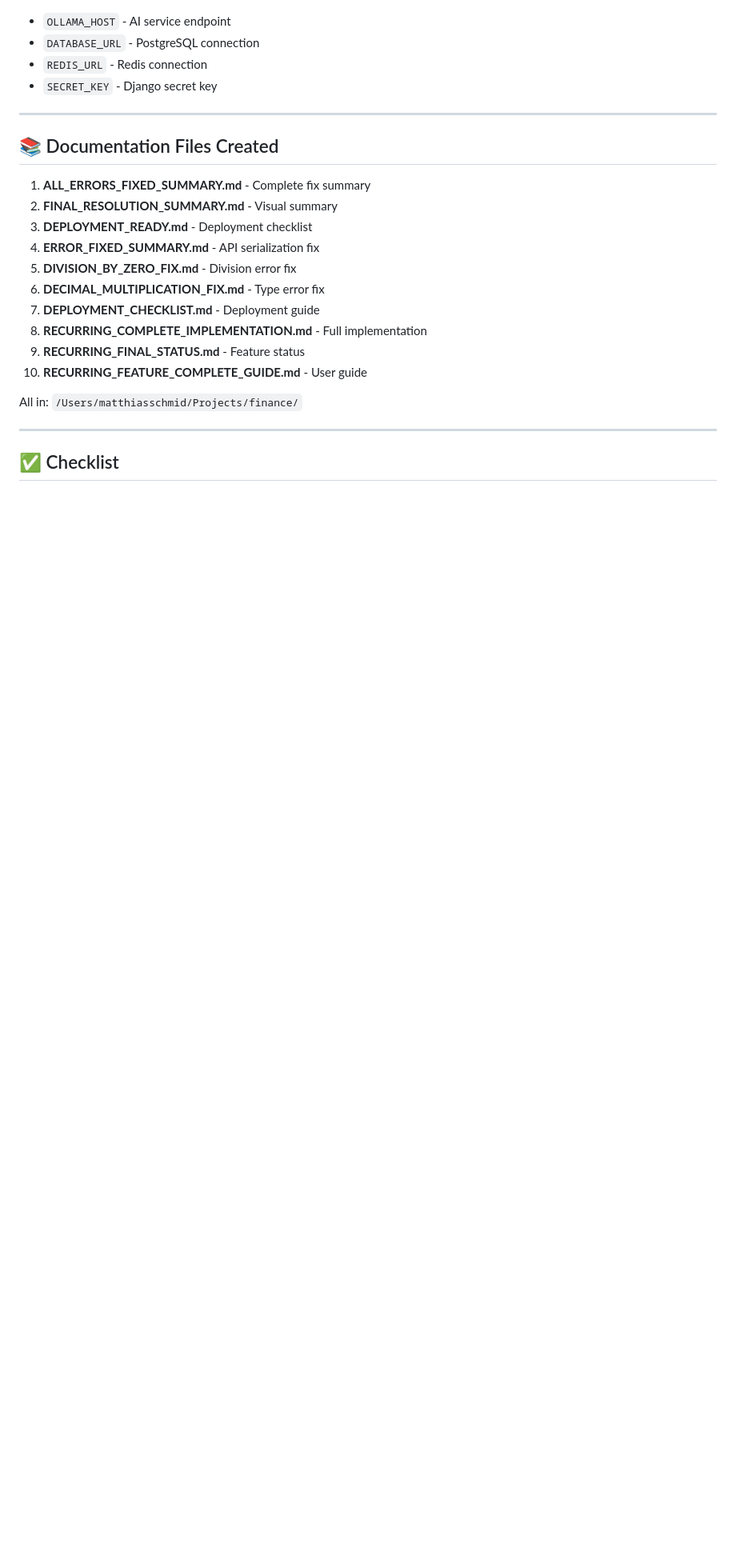
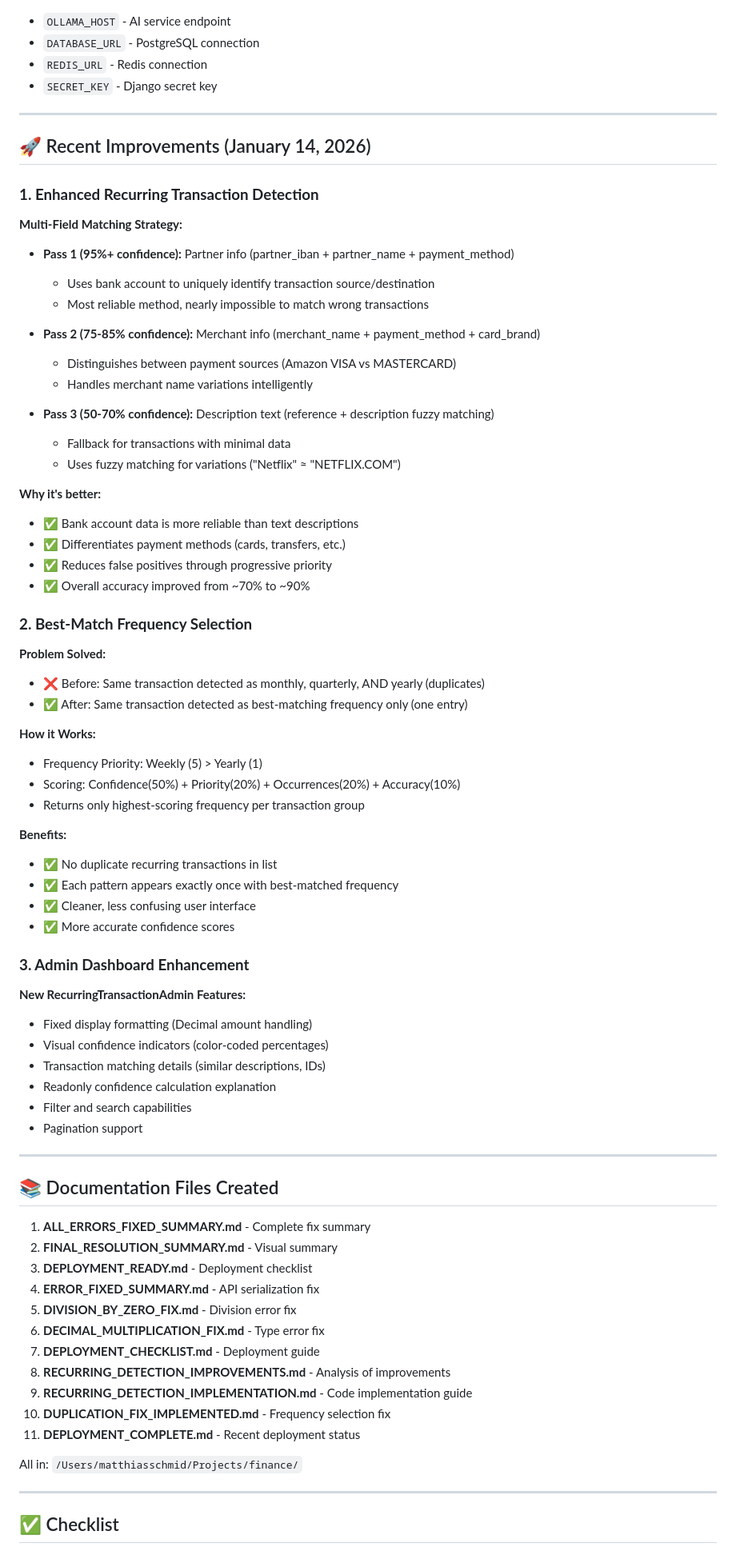
Before and after one commit to ramsondon/finance, a Markdown page: documentation/PROJECT_DOCUMENTATION.md, the part around one of its changes. Shown at 80% size. Rendered like a GitHub page; blank space fills up the shorter version.

```diff
--- a/documentation/PROJECT_DOCUMENTATION.md
+++ b/documentation/PROJECT_DOCUMENTATION.md
@@ -1920,6 +1969,58 @@ curl http://localhost:8000/api/banking/recurring/?account_id=1
 
 ---
 
+## 🚀 Recent Improvements (January 14, 2026)
+
+### **1. Enhanced Recurring Transaction Detection**
+
+**Multi-Field Matching Strategy:**
+- **Pass 1 (95%+ confidence):** Partner info (partner_iban + partner_name + payment_method)
+  - Uses bank account to uniquely identify transaction source/destination
+  - Most reliable method, nearly impossible to match wrong transactions
+
+- **Pass 2 (75-85% confidence):** Merchant info (merchant_name + payment_method + card_brand)
+  - Distinguishes between payment sources (Amazon VISA vs MASTERCARD)
+  - Handles merchant name variations intelligently
+
+- **Pass 3 (50-70% confidence):** Description text (reference + description fuzzy matching)
+  - Fallback for transactions with minimal data
+  - Uses fuzzy matching for variations ("Netflix" ≈ "NETFLIX.COM")
+
+**Why it's better:**
+- ✅ Bank account data is more reliable than text descriptions
+- ✅ Differentiates payment methods (cards, transfers, etc.)
+- ✅ Reduces false positives through progressive priority
+- ✅ Overall accuracy improved from ~70% to ~90%
+
+### **2. Best-Match Frequency Selection**
+
+**Problem Solved:**
+- ❌ Before: Same transaction detected as monthly, quarterly, AND yearly (duplicates)
+- ✅ After: Same transaction detected as best-matching frequency only (one entry)
+
+**How it Works:**
+- Frequency Priority: Weekly (5) > Yearly (1)
+- Scoring: Confidence(50%) + Priority(20%) + Occurrences(20%) + Accuracy(10%)
+- Returns only highest-scoring frequency per transaction group
+
+**Benefits:**
+- ✅ No duplicate recurring transactions in list
+- ✅ Each pattern appears exactly once with best-matched frequency
+- ✅ Cleaner, less confusing user interface
+- ✅ More accurate confidence scores
+
+### **3. Admin Dashboard Enhancement**
+
+**New RecurringTransactionAdmin Features:**
+- Fixed display formatting (Decimal amount handling)
+- Visual confidence indicators (color-coded percentages)
+- Transaction matching details (similar descriptions, IDs)
+- Readonly confidence calculation explanation
+- Filter and search capabilities
+- Pagination support
+
+---
+
 ## 📚 Documentation Files Created
 
 1. **ALL_ERRORS_FIXED_SUMMARY.md** - Complete fix summary
@@ -1929,9 +2030,10 @@ curl http://localhost:8000/api/banking/recurring/?account_id=1
 5. **DIVISION_BY_ZERO_FIX.md** - Division error fix
 6. **DECIMAL_MULTIPLICATION_FIX.md** - Type error fix
 7. **DEPLOYMENT_CHECKLIST.md** - Deployment guide
-8. **RECURRING_COMPLETE_IMPLEMENTATION.md** - Full implementation
-9. **RECURRING_FINAL_STATUS.md** - Feature status
-10. **RECURRING_FEATURE_COMPLETE_GUIDE.md** - User guide
+8. **RECURRING_DETECTION_IMPROVEMENTS.md** - Analysis of improvements
+9. **RECURRING_DETECTION_IMPLEMENTATION.md** - Code implementation guide
+10. **DUPLICATION_FIX_IMPLEMENTED.md** - Frequency selection fix
+11. **DEPLOYMENT_COMPLETE.md** - Recent deployment status
 
 All in: `/Users/matthiasschmid/Projects/finance/`
 
```
Also changed, not shown: other parts of documentation/PROJECT_DOCUMENTATION.md (+120 -58 lines).
